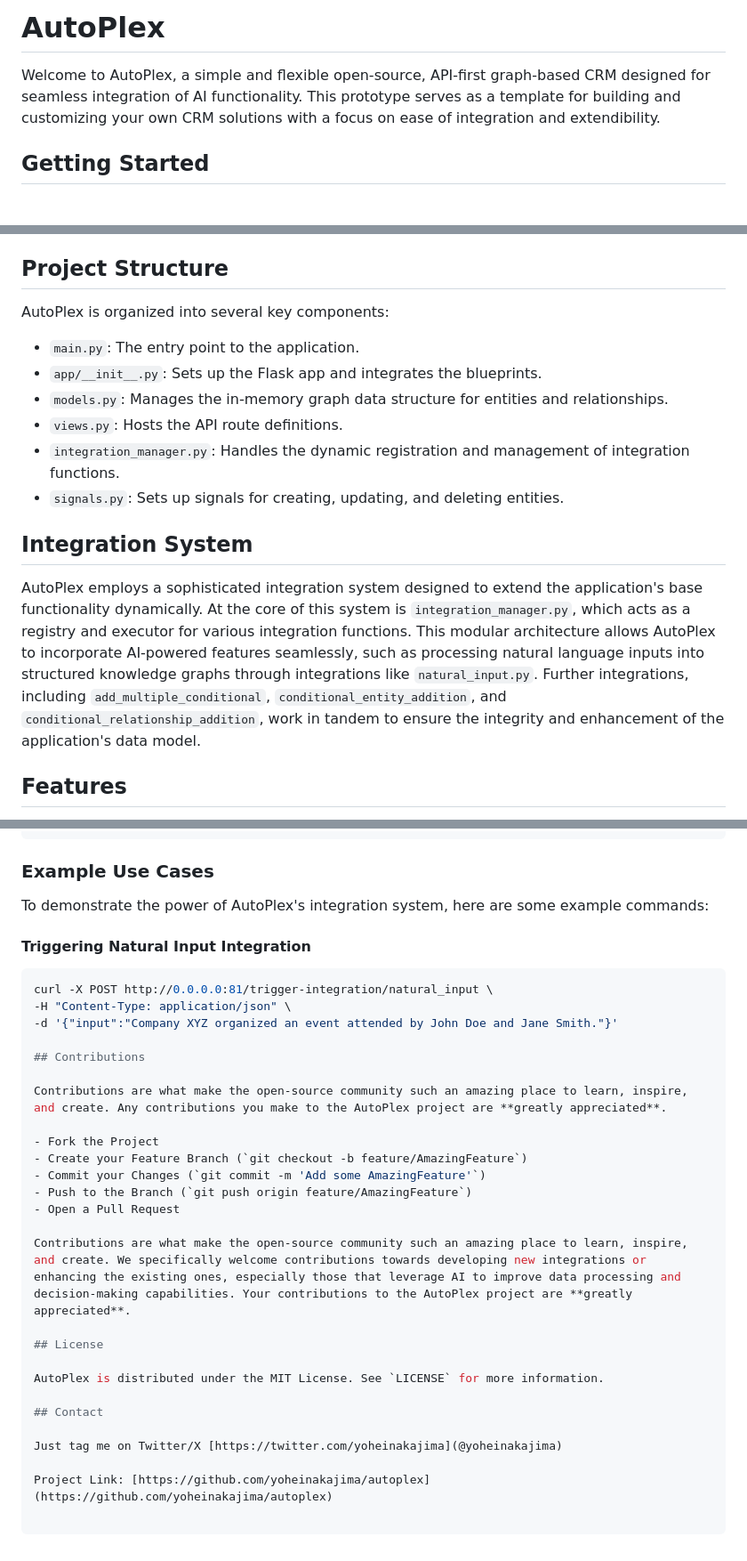
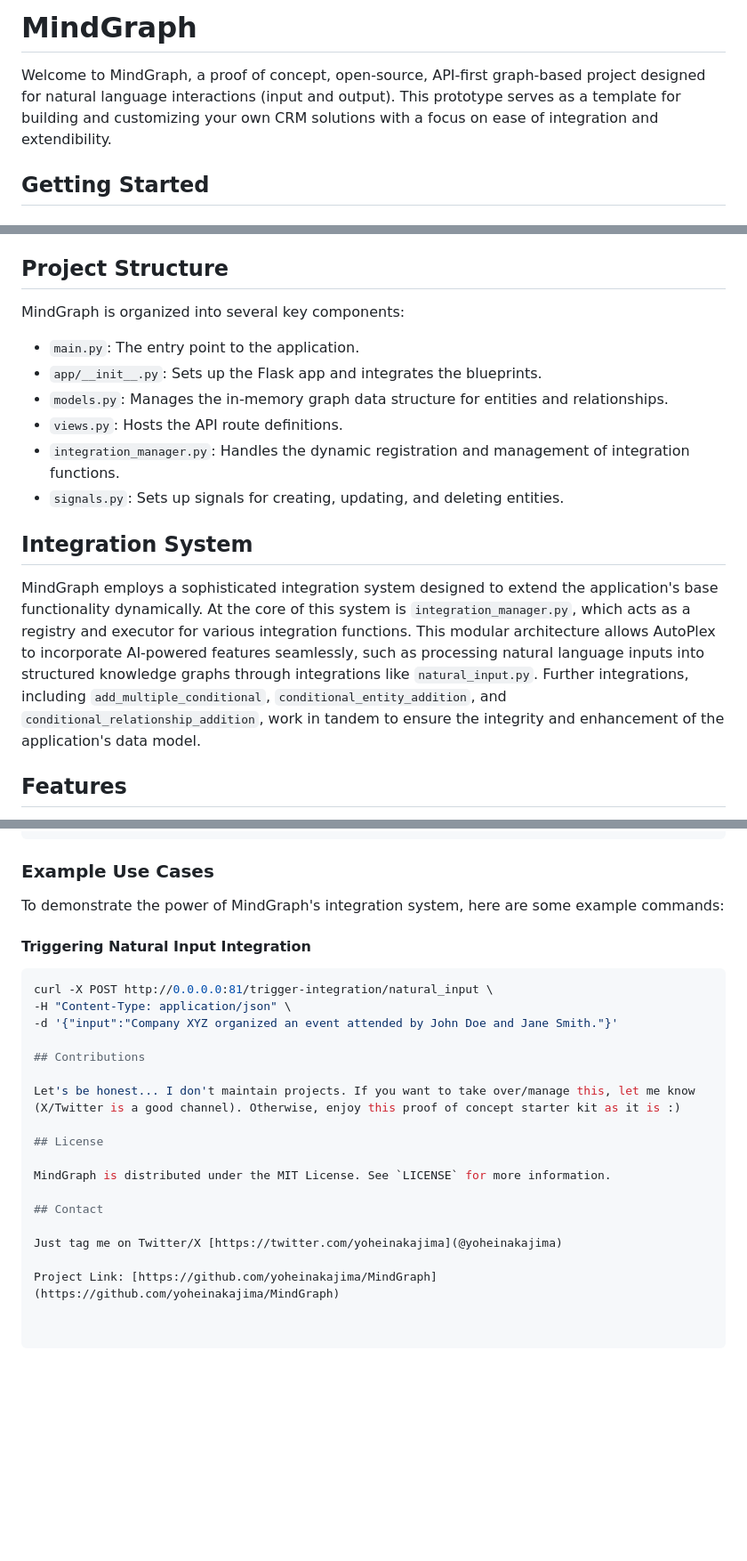
Before and after one commit to yoheinakajima/mindgraph, a Markdown page: readme.md, 3 parts joined by grey strips. Shown at 89% size. GitHub-like rendering; blank space fills up the shorter version.

```diff
--- a/readme.md
+++ b/readme.md
@@ -1,6 +1,6 @@
-# AutoPlex
+# MindGraph
 
-Welcome to AutoPlex, a simple and flexible open-source, API-first graph-based CRM designed for seamless integration of AI functionality. This prototype serves as a template for building and customizing your own CRM solutions with a focus on ease of integration and extendibility.
+Welcome to MindGraph, a proof of concept, open-source, API-first graph-based project designed for natural language interactions (input and output). This prototype serves as a template for building and customizing your own CRM solutions with a focus on ease of integration and extendibility.
 
 ## Getting Started
 
@@ -25,7 +25,7 @@ The server will launch on `http://0.0.0.0:81`.
 
 ## Project Structure
 
-AutoPlex is organized into several key components:
+MindGraph is organized into several key components:
 
 - `main.py`: The entry point to the application.
 - `app/__init__.py`: Sets up the Flask app and integrates the blueprints.
@@ -36,7 +36,7 @@ AutoPlex is organized into several key components:
 
 ## Integration System
 
-AutoPlex employs a sophisticated integration system designed to extend the application's base functionality dynamically. At the core of this system is `integration_manager.py`, which acts as a registry and executor for various integration functions. This modular architecture allows AutoPlex to incorporate AI-powered features seamlessly, such as processing natural language inputs into structured knowledge graphs through integrations like `natural_input.py`. Further integrations, including `add_multiple_conditional`, `conditional_entity_addition`, and `conditional_relationship_addition`, work in tandem to ensure the integrity and enhancement of the application's data model.
+MindGraph employs a sophisticated integration system designed to extend the application's base functionality dynamically. At the core of this system is `integration_manager.py`, which acts as a registry and executor for various integration functions. This modular architecture allows AutoPlex to incorporate AI-powered features seamlessly, such as processing natural language inputs into structured knowledge graphs through integrations like `natural_input.py`. Further integrations, including `add_multiple_conditional`, `conditional_entity_addition`, and `conditional_relationship_addition`, work in tandem to ensure the integrity and enhancement of the application's data model.
 
 ## Features
 
@@ -87,7 +87,7 @@ curl -X POST http://0.0.0.0:81/people \
 
 ### Example Use Cases
 
-To demonstrate the power of AutoPlex's integration system, here are some example commands:
+To demonstrate the power of MindGraph's integration system, here are some example commands:
 
 #### Triggering Natural Input Integration
 
@@ -98,22 +98,14 @@ curl -X POST http://0.0.0.0:81/trigger-integration/natural_input \
 
 ## Contributions
 
-Contributions are what make the open-source community such an amazing place to learn, inspire, and create. Any contributions you make to the AutoPlex project are **greatly appreciated**.
-
-- Fork the Project
-- Create your Feature Branch (`git checkout -b feature/AmazingFeature`)
-- Commit your Changes (`git commit -m 'Add some AmazingFeature'`)
-- Push to the Branch (`git push origin feature/AmazingFeature`)
-- Open a Pull Request
-
-Contributions are what make the open-source community such an amazing place to learn, inspire, and create. We specifically welcome contributions towards developing new integrations or enhancing the existing ones, especially those that leverage AI to improve data processing and decision-making capabilities. Your contributions to the AutoPlex project are **greatly appreciated**.
+Let's be honest... I don't maintain projects. If you want to take over/manage this, let me know (X/Twitter is a good channel). Otherwise, enjoy this proof of concept starter kit as it is :)
 
 ## License
 
-AutoPlex is distributed under the MIT License. See `LICENSE` for more information.
+MindGraph is distributed under the MIT License. See `LICENSE` for more information.
 
 ## Contact
 
 Just tag me on Twitter/X [https://twitter.com/yoheinakajima](@yoheinakajima)
 
-Project Link: [https://github.com/yoheinakajima/autoplex](https://github.com/yoheinakajima/autoplex)
+Project Link: [https://github.com/yoheinakajima/MindGraph](https://github.com/yoheinakajima/MindGraph)
```
Also changed, not shown: other parts of readme.md (+1 -1 lines).
